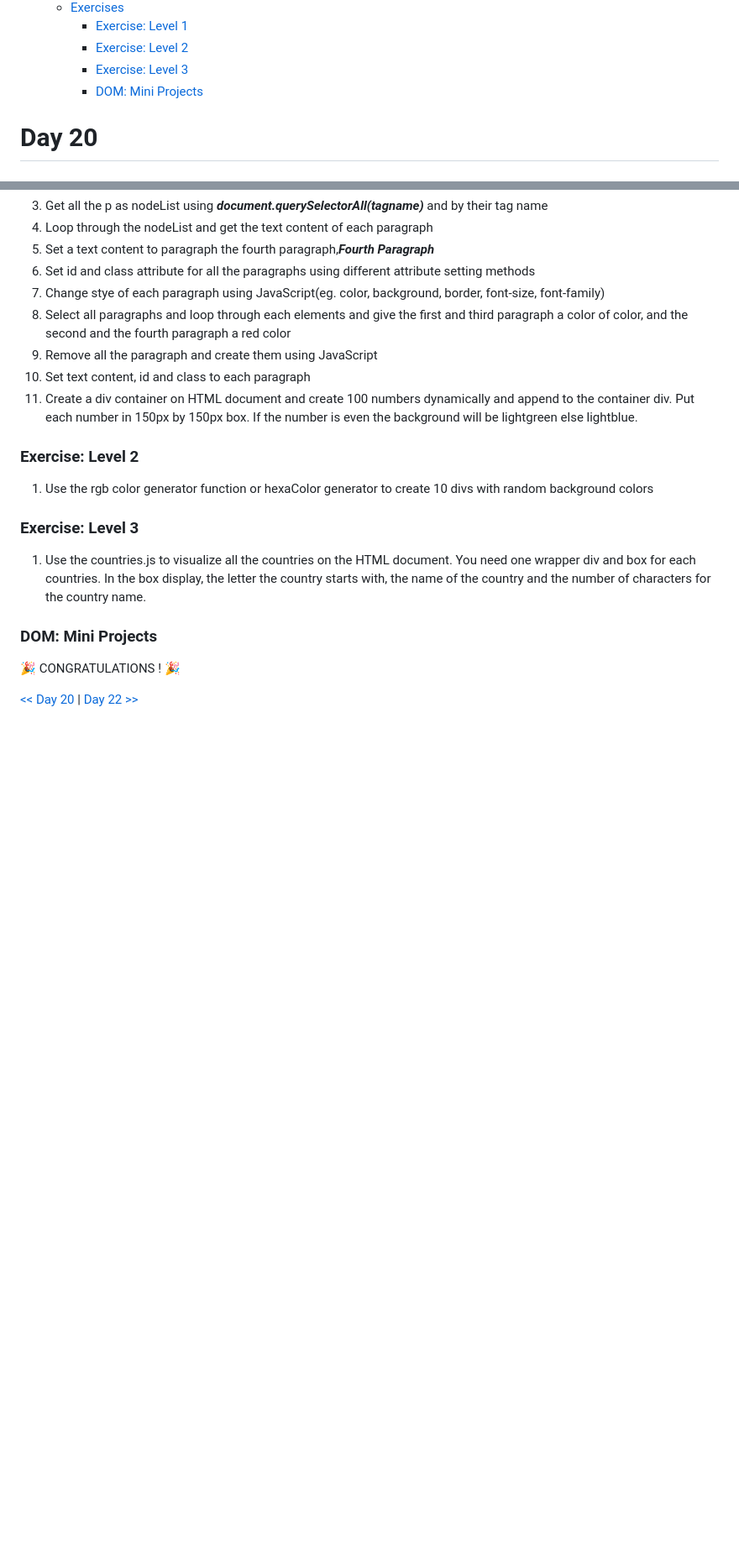
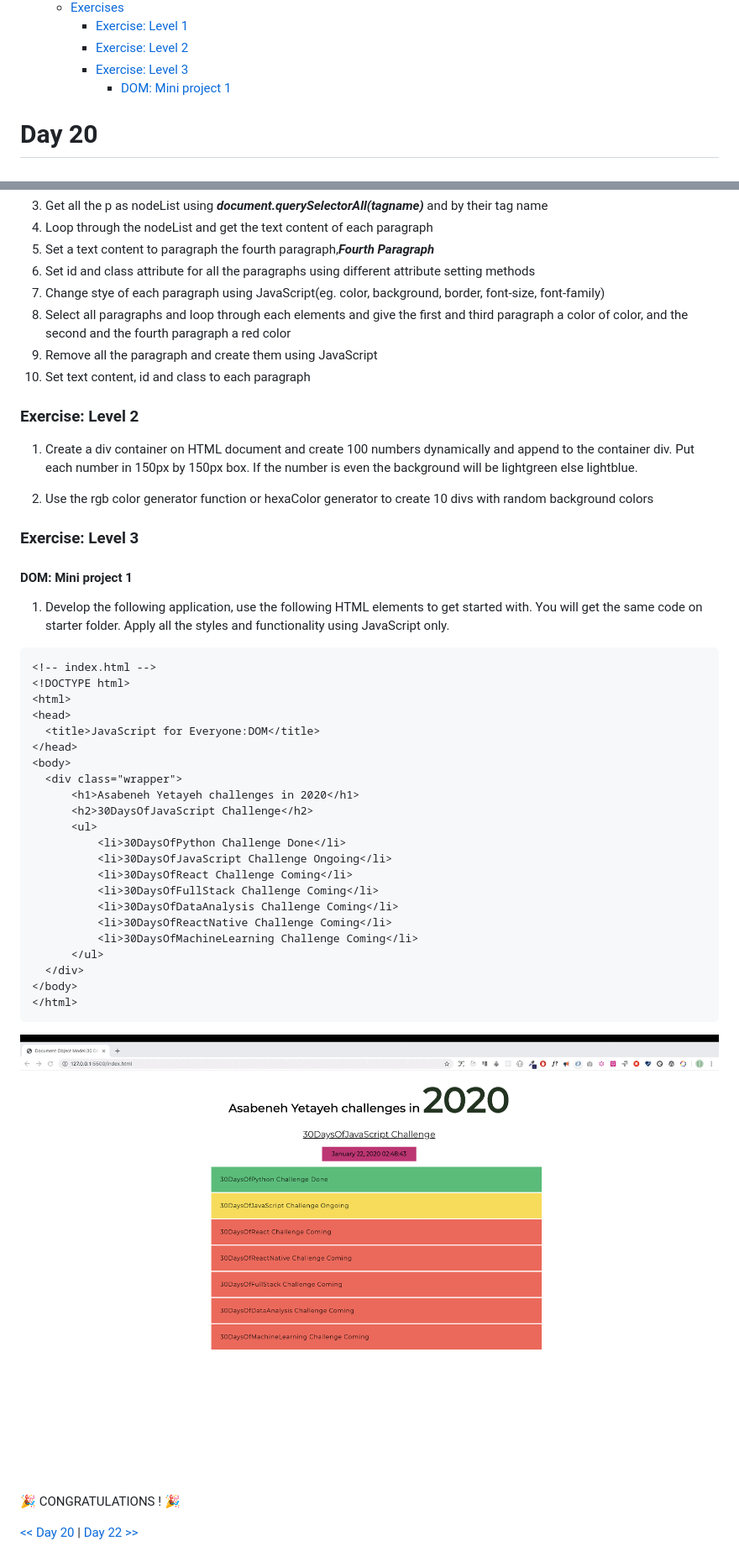
Before and after one commit to Asabeneh/30-Days-Of-JavaScript, a Markdown page: 21_Day/21_day_dom.md, 2 parts joined by grey strips. Shown at 84% size. Drawn GitHub-style; pictures changed too: images/projects/dom_getting_elements_project_1.gif (added); blank space fills up the shorter version.

````diff
--- a/21_Day/dom.md
+++ b/21_Day/21_day_dom.md
@@ -51,7 +51,7 @@
     - [Exercise: Level 1](#exercise-level-1)
     - [Exercise: Level 2](#exercise-level-2)
     - [Exercise: Level 3](#exercise-level-3)
-    - [DOM: Mini Projects](#dom-mini-projects)
+      - [DOM: Mini project 1](#dom-mini-project-1)
 
 # Day 20
 
@@ -742,19 +742,46 @@ We can access all the key numbers of the keyboard using different event listener
 8. Select all paragraphs and loop through each elements and give the first and third paragraph a color of color, and the second and the fourth paragraph a red color
 9. Remove all the paragraph and create them using JavaScript
 10. Set text content, id and class to each paragraph
-11. Create a div container on HTML document and create 100 numbers dynamically and append to the container div. Put each number in 150px by 150px box. If the number is even the background will be lightgreen else lightblue.
+
 
 ### Exercise: Level 2
+
+1. Create a div container on HTML document and create 100 numbers dynamically and append to the container div. Put each number in 150px by 150px box. If the number is even the background will be lightgreen else lightblue.
 
 1. Use the rgb color generator function or hexaColor generator to create 10 divs with random background colors
 
 ### Exercise: Level 3
 
-1. Use the countries.js to visualize all the countries on the HTML document. You need one wrapper div and box for each countries. In the box display, the letter the country starts with, the name of the country and the number of characters for the country name.
+#### DOM: Mini project 1
 
+1. Develop the following application, use the following HTML elements to get started with. You will get the same code on starter folder.  Apply all the styles and functionality using JavaScript only.
 
-### DOM: Mini Projects
+  ```html
+<!-- index.html -->
+<!DOCTYPE html>
+<html>
+  <head>
+    <title>JavaScript for Everyone:DOM</title>
+  </head>
+  <body>
+    <div class="wrapper">
+        <h1>Asabeneh Yetayeh challenges in 2020</h1>
+        <h2>30DaysOfJavaScript Challenge</h2>
+        <ul>
+            <li>30DaysOfPython Challenge Done</li>
+            <li>30DaysOfJavaScript Challenge Ongoing</li>
+            <li>30DaysOfReact Challenge Coming</li>
+            <li>30DaysOfFullStack Challenge Coming</li>
+            <li>30DaysOfDataAnalysis Challenge Coming</li>
+            <li>30DaysOfReactNative Challenge Coming</li>
+            <li>30DaysOfMachineLearning Challenge Coming</li>
+        </ul>
+    </div>
+  </body>
+</html>
+```
 
+![Project 1](../images/projects/dom_getting_elements_project_1.gif)
 
 🎉 CONGRATULATIONS ! 🎉
 
````
Also changed, not shown: 4 other files.
